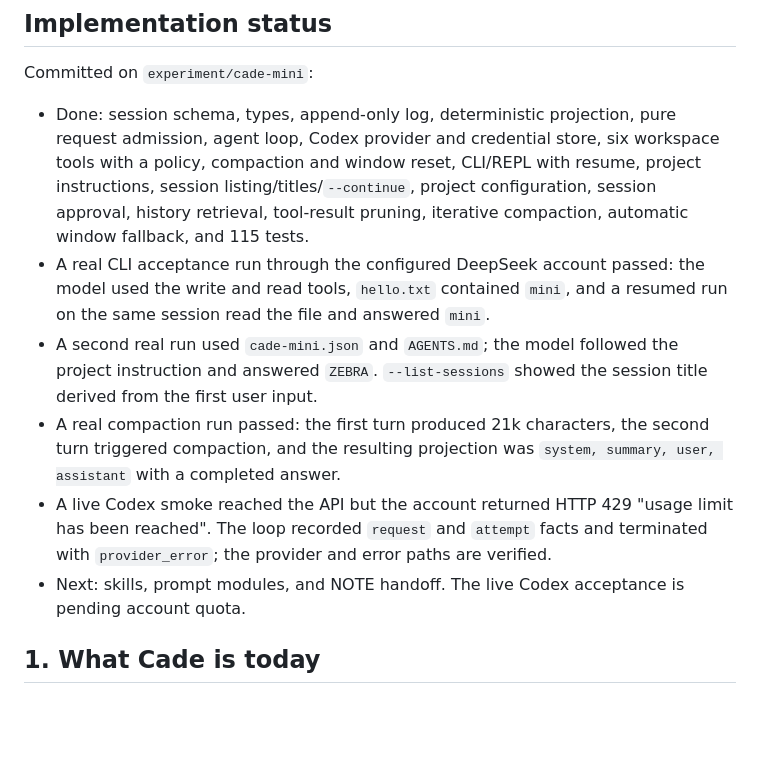
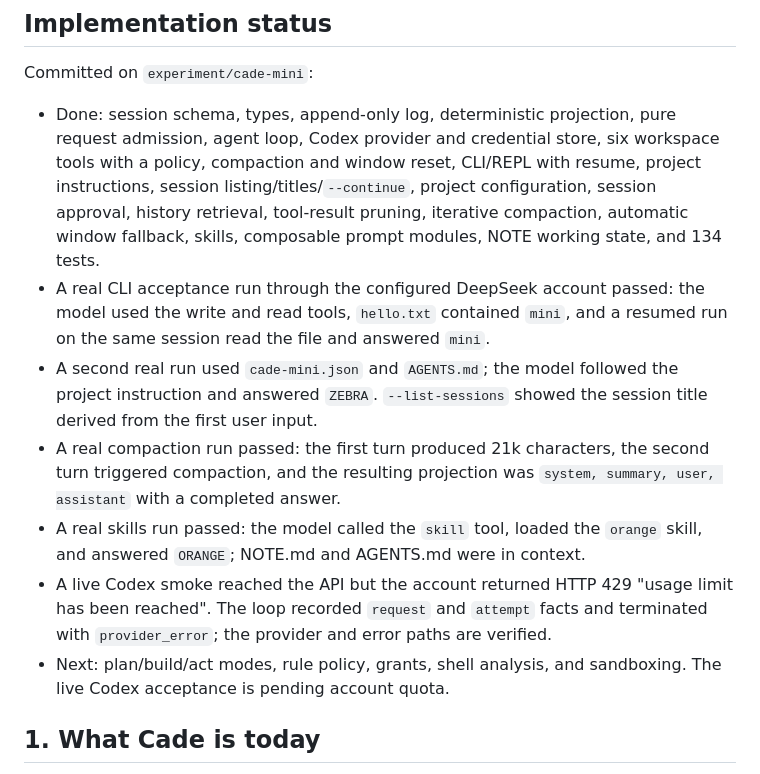
Before and after one commit to reddishJade/CadeMini, a Markdown page: docs/cade-mini.md, the part around the change. GitHub-like rendering; blank space fills up the shorter version.

Commit message:
docs: record milestone 3 skills, prompts, and NOTE

```diff
--- a/docs/cade-mini.md
+++ b/docs/cade-mini.md
@@ -36,7 +36,8 @@ Committed on `experiment/cade-mini`:
   workspace tools with a policy, compaction and window reset, CLI/REPL with
   resume, project instructions, session listing/titles/`--continue`, project
   configuration, session approval, history retrieval, tool-result pruning,
-  iterative compaction, automatic window fallback, and 115 tests.
+  iterative compaction, automatic window fallback, skills, composable prompt
+  modules, NOTE working state, and 134 tests.
 - A real CLI acceptance run through the configured DeepSeek account passed: the
   model used the write and read tools, `hello.txt` contained `mini`, and a
   resumed run on the same session read the file and answered `mini`.
@@ -46,11 +47,13 @@ Committed on `experiment/cade-mini`:
 - A real compaction run passed: the first turn produced 21k characters, the
   second turn triggered compaction, and the resulting projection was
   `system, summary, user, assistant` with a completed answer.
+- A real skills run passed: the model called the `skill` tool, loaded the
+  `orange` skill, and answered `ORANGE`; NOTE.md and AGENTS.md were in context.
 - A live Codex smoke reached the API but the account returned HTTP 429 "usage
   limit has been reached". The loop recorded `request` and `attempt` facts and
   terminated with `provider_error`; the provider and error paths are verified.
-- Next: skills, prompt modules, and NOTE handoff. The live Codex acceptance is
-  pending account quota.
+- Next: plan/build/act modes, rule policy, grants, shell analysis, and
+  sandboxing. The live Codex acceptance is pending account quota.
 
 ## 1. What Cade is today
 
```
